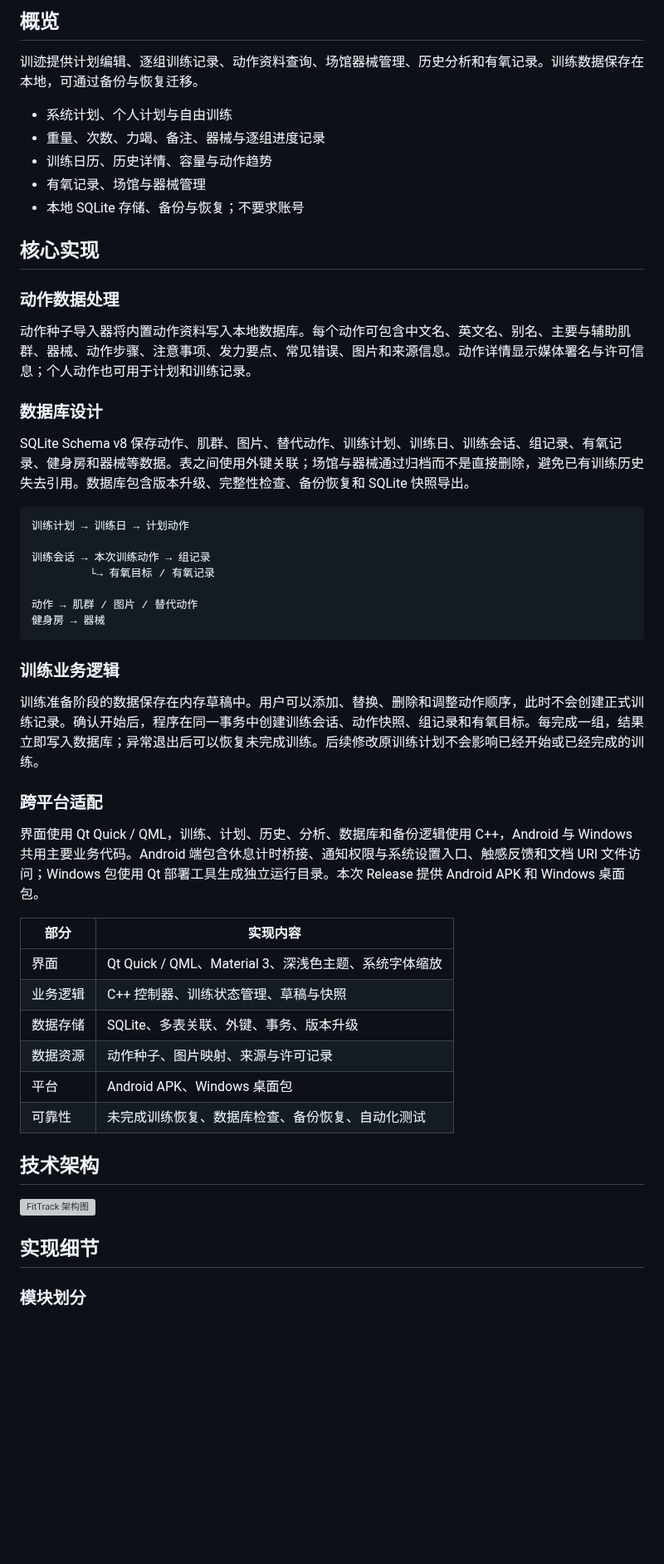
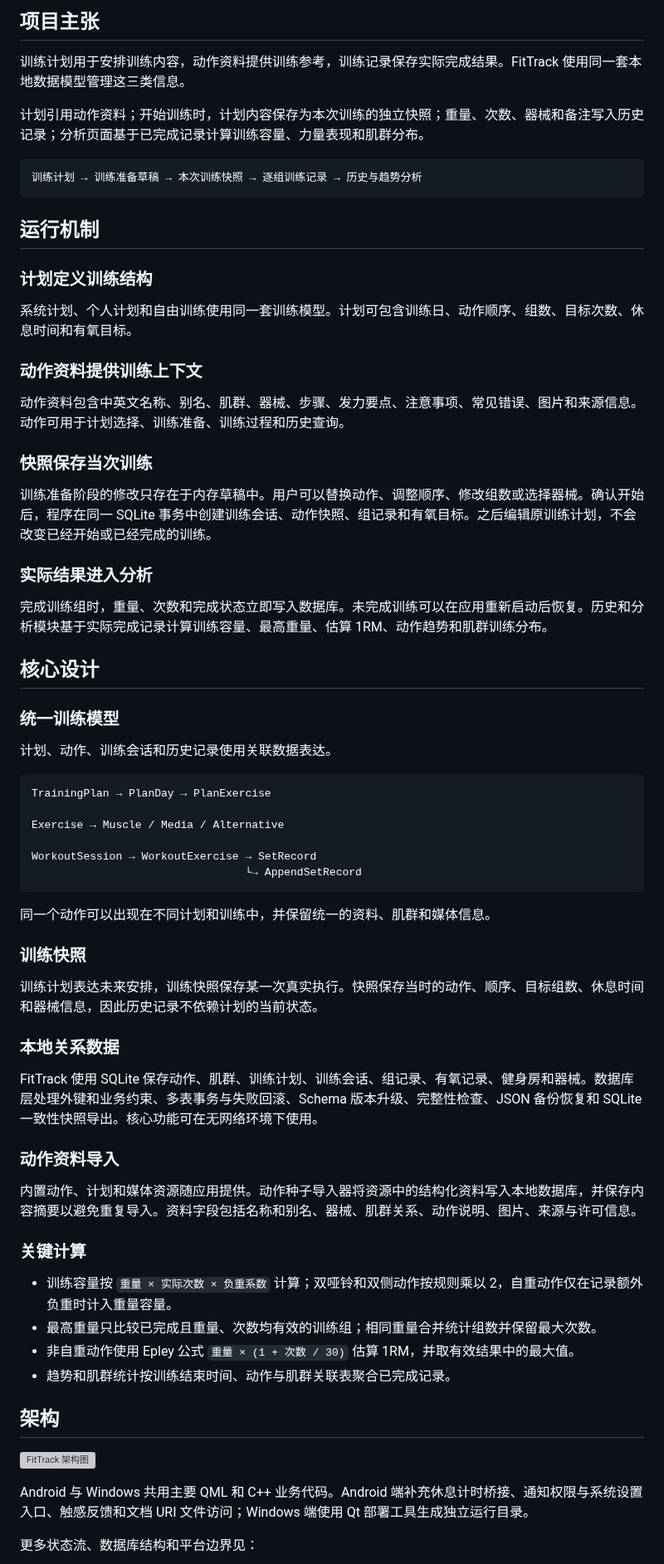
Before and after one commit to 54xkeee/fittrack, a Markdown page: README.md, the part around one of its changes. Shown at 83% size. GitHub-like rendering; blank space fills up the shorter version; grey boxes are pictures that could not be loaded.

````diff
--- a/README.md
+++ b/README.md
@@ -16,58 +14,75 @@
 
 </div>
 
-## 概览
+## 项目主张
 
-训迹提供计划编辑、逐组训练记录、动作资料查询、场馆器械管理、历史分析和有氧记录。训练数据保存在本地，可通过备份与恢复迁移。
+训练计划用于安排训练内容，动作资料提供训练参考，训练记录保存实际完成结果。FitTrack 使用同一套本地数据模型管理这三类信息。
 
-- 系统计划、个人计划与自由训练
-- 重量、次数、力竭、备注、器械与逐组进度记录
-- 训练日历、历史详情、容量与动作趋势
-- 有氧记录、场馆与器械管理
-- 本地 SQLite 存储、备份与恢复；不要求账号
-
-## 核心实现
-
-### 动作数据处理
-
-动作种子导入器将内置动作资料写入本地数据库。每个动作可包含中文名、英文名、别名、主要与辅助肌群、器械、动作步骤、注意事项、发力要点、常见错误、图片和来源信息。动作详情显示媒体署名与许可信息；个人动作也可用于计划和训练记录。
-
-### 数据库设计
-
-SQLite Schema v8 保存动作、肌群、图片、替代动作、训练计划、训练日、训练会话、组记录、有氧记录、健身房和器械等数据。表之间使用外键关联；场馆与器械通过归档而不是直接删除，避免已有训练历史失去引用。数据库包含版本升级、完整性检查、备份恢复和 SQLite 快照导出。
+计划引用动作资料；开始训练时，计划内容保存为本次训练的独立快照；重量、次数、器械和备注写入历史记录；分析页面基于已完成记录计算训练容量、力量表现和肌群分布。
 
 ```text
-训练计划 → 训练日 → 计划动作
-
-训练会话 → 本次训练动作 → 组记录
-         └→ 有氧目标 / 有氧记录
-
-动作 → 肌群 / 图片 / 替代动作
-健身房 → 器械
+训练计划 → 训练准备草稿 → 本次训练快照 → 逐组训练记录 → 历史与趋势分析
 ```
 
-### 训练业务逻辑
+## 运行机制
 
-训练准备阶段的数据保存在内存草稿中。用户可以添加、替换、删除和调整动作顺序，此时不会创建正式训练记录。确认开始后，程序在同一事务中创建训练会话、动作快照、组记录和有氧目标。每完成一组，结果立即写入数据库；异常退出后可以恢复未完成训练。后续修改原训练计划不会影响已经开始或已经完成的训练。
+### 计划定义训练结构
 
-### 跨平台适配
+系统计划、个人计划和自由训练使用同一套训练模型。计划可包含训练日、动作顺序、组数、目标次数、休息时间和有氧目标。
 
-界面使用 Qt Quick / QML，训练、计划、历史、分析、数据库和备份逻辑使用 C++，Android 与 Windows 共用主要业务代码。Android 端包含休息计时桥接、通知权限与系统设置入口、触感反馈和文档 URI 文件访问；Windows 包使用 Qt 部署工具生成独立运行目录。本次 Release 提供 Android APK 和 Windows 桌面包。
+### 动作资料提供训练上下文
 
-| 部分 | 实现内容 |
-| --- | --- |
-| 界面 | Qt Quick / QML、Material 3、深浅色主题、系统字体缩放 |
-| 业务逻辑 | C++ 控制器、训练状态管理、草稿与快照 |
-| 数据存储 | SQLite、多表关联、外键、事务、版本升级 |
-| 数据资源 | 动作种子、图片映射、来源与许可记录 |
-| 平台 | Android APK、Windows 桌面包 |
-| 可靠性 | 未完成训练恢复、数据库检查、备份恢复、自动化测试 |
+动作资料包含中英文名称、别名、肌群、器械、步骤、发力要点、注意事项、常见错误、图片和来源信息。动作可用于计划选择、训练准备、训练过程和历史查询。
 
-## 技术架构
+### 快照保存当次训练
+
+训练准备阶段的修改只存在于内存草稿中。用户可以替换动作、调整顺序、修改组数或选择器械。确认开始后，程序在同一 SQLite 事务中创建训练会话、动作快照、组记录和有氧目标。之后编辑原训练计划，不会改变已经开始或已经完成的训练。
+
+### 实际结果进入分析
+
+完成训练组时，重量、次数和完成状态立即写入数据库。未完成训练可以在应用重新启动后恢复。历史和分析模块基于实际完成记录计算训练容量、最高重量、估算 1RM、动作趋势和肌群训练分布。
+
+## 核心设计
+
+### 统一训练模型
+
+计划、动作、训练会话和历史记录使用关联数据表达。
+
+```text
+TrainingPlan → PlanDay → PlanExercise
+
+Exercise → Muscle / Media / Alternative
+
+WorkoutSession → WorkoutExercise → SetRecord
+                                 └→ AppendSetRecord
+```
+
+同一个动作可以出现在不同计划和训练中，并保留统一的资料、肌群和媒体信息。
+
+### 训练快照
+
+训练计划表达未来安排，训练快照保存某一次真实执行。快照保存当时的动作、顺序、目标组数、休息时间和器械信息，因此历史记录不依赖计划的当前状态。
+
+### 本地关系数据
+
+FitTrack 使用 SQLite 保存动作、肌群、训练计划、训练会话、组记录、有氧记录、健身房和器械。数据库层处理外键和业务约束、多表事务与失败回滚、Schema 版本升级、完整性检查、JSON 备份恢复和 SQLite 一致性快照导出。核心功能可在无网络环境下使用。
+
+### 动作资料导入
+
+内置动作、计划和媒体资源随应用提供。动作种子导入器将资源中的结构化资料写入本地数据库，并保存内容摘要以避免重复导入。资料字段包括名称和别名、器械、肌群关系、动作说明、图片、来源与许可信息。
+
+### 关键计算
+
+- 训练容量按 `重量 × 实际次数 × 负重系数` 计算；双哑铃和双侧动作按规则乘以 2，自重动作仅在记录额外负重时计入重量容量。
+- 最高重量只比较已完成且重量、次数均有效的训练组；相同重量合并统计组数并保留最大次数。
+- 非自重动作使用 Epley 公式 `重量 × (1 + 次数 / 30)` 估算 1RM，并取有效结果中的最大值。
+- 趋势和肌群统计按训练结束时间、动作与肌群关联表聚合已完成记录。
+
+## 架构
 
 ![FitTrack 架构图](docs/diagrams/fittrack-architecture.svg)
 
-## 实现细节
+Android 与 Windows 共用主要 QML 和 C++ 业务代码。Android 端补充休息计时桥接、通知权限与系统设置入口、触感反馈和文档 URI 文件访问；Windows 端使用 Qt 部署工具生成独立运行目录。
 
-### 模块划分
+更多状态流、数据库结构和平台边界见：
 
````
Also changed, not shown: other parts of README.md (+27 -57 lines), docs/screenshots/analysis.png (added), docs/screenshots/hero.png (added).
